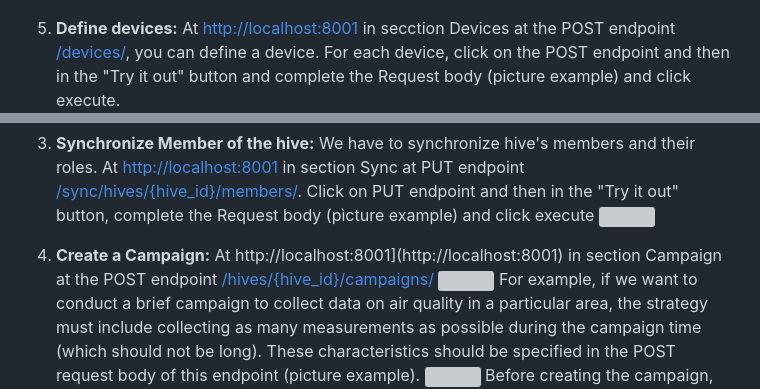
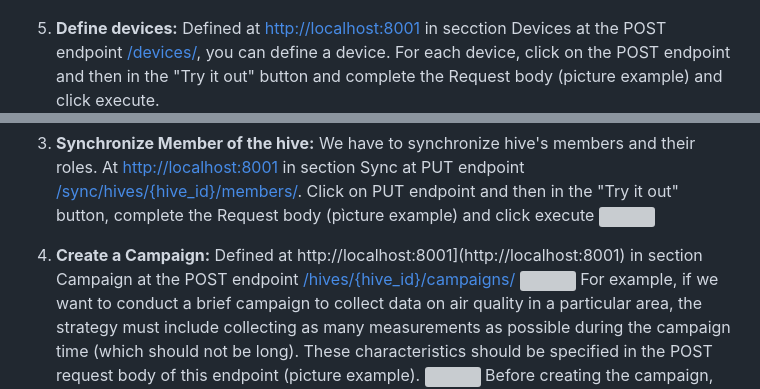
Before and after one commit to mpuerta004/RecommenderSystem, a Markdown page: README.md, 2 parts joined by grey strips. Rendered like a GitHub page; grey boxes are pictures that could not be loaded.

```diff
--- a/README.md
+++ b/README.md
@@ -33,6 +33,6 @@ The diagram below shows the process that has to be carried out within SOCIO-BEE
 ![](./Picture_readme/associete_user_with_role.png)
 
-5. **Define devices:**  At [http://localhost:8001](http://localhost:8001) in secction Devices at the POST endpoint [/devices/](http://localhost:8001/docs#/Device), you can define a device. For each device, click on the POST endpoint and then in the "Try it out" button and complete the Request body (picture example) and click execute.
+5. **Define devices:**  Defined at [http://localhost:8001](http://localhost:8001) in secction Devices at the POST endpoint [/devices/](http://localhost:8001/docs#/Device), you can define a device. For each device, click on the POST endpoint and then in the "Try it out" button and complete the Request body (picture example) and click execute.
 ![](./Picture_readme/Device_post.PNG)
 And we can see the created device:
 ![](./Picture_readme/Device_result.PNG)
@@ -71,7 +71,7 @@ Click on PUT endpoint and then in the "Try it out" button, complete the Request
 3. **Synchronize Member of the hive:** We have to synchronize hive's members and their roles. At [http://localhost:8001](http://localhost:8001) in section Sync at PUT endpoint  [/sync/hives/{hive_id}/members/](http://localhost:8001/docs#/Sync/update_members_sync_hives__hive_id__members__put). Click on PUT endpoint and then in the "Try it out" button, complete the Request body (pìcture example) and click execute
     ![](./Picture_readme/Sync/sync_hive_members.png)
 
-4. **Create a Campaign:** At http://localhost:8001](http://localhost:8001) in section Campaign at the POST endpoint [/hives/{hive_id}/campaigns/](http://localhost:8001/docs#/Campaigns/create_campaign_hives__hive_id__campaigns__post)
+4. **Create a Campaign:** Defined at http://localhost:8001](http://localhost:8001) in section Campaign at the POST endpoint [/hives/{hive_id}/campaigns/](http://localhost:8001/docs#/Campaigns/create_campaign_hives__hive_id__campaigns__post)
     ![](./Picture_readme/Campaign_section.PNG)
    For example, if we want to conduct a brief campaign to collect data on air quality in a particular area, the strategy must include collecting as many measurements as possible during the campaign time (which should not be long). These characteristics should be specified in the POST request body of this endpoint (picture example).
     ![](./Picture_readme/Sync/create_campaign.PNG)
```
Also changed, not shown: other parts of README.md (+8 -8 lines).
